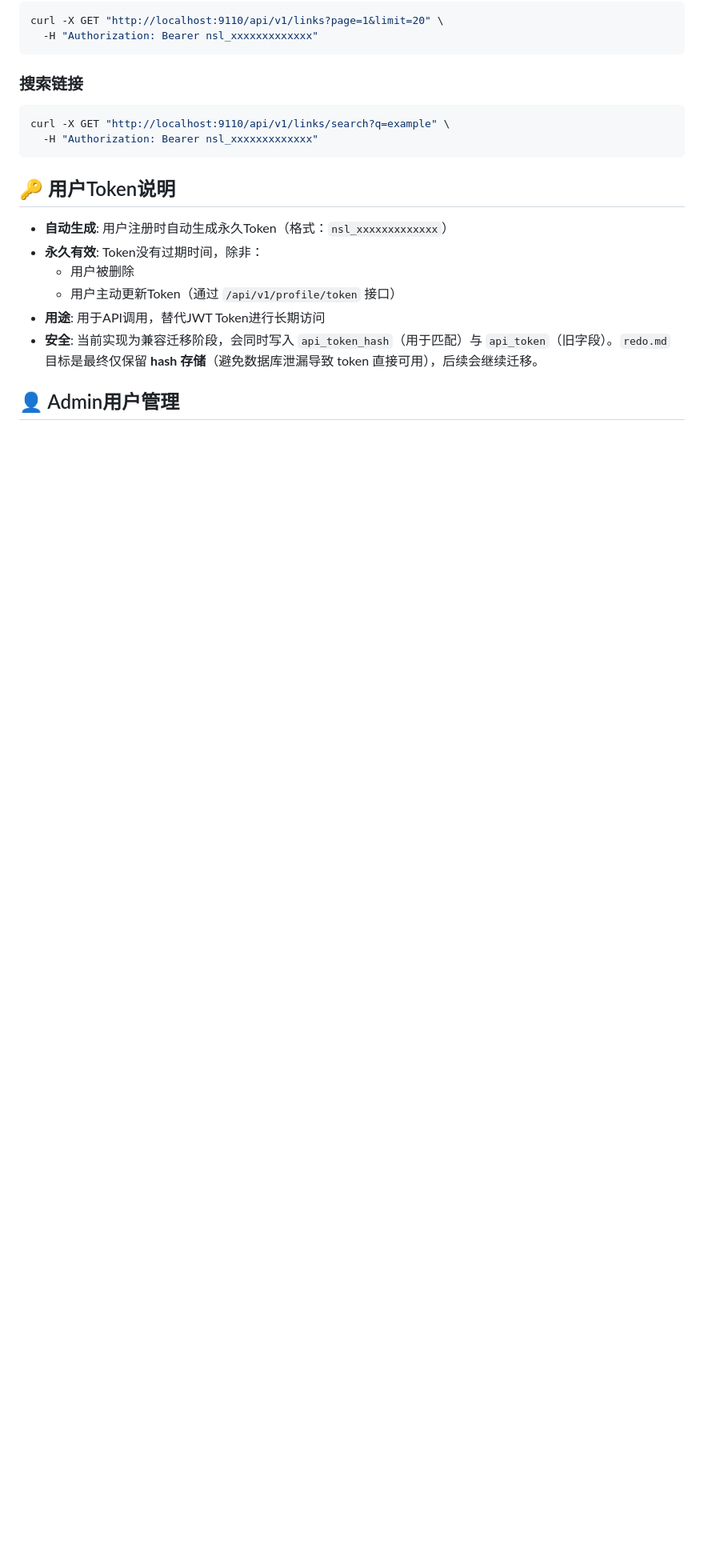
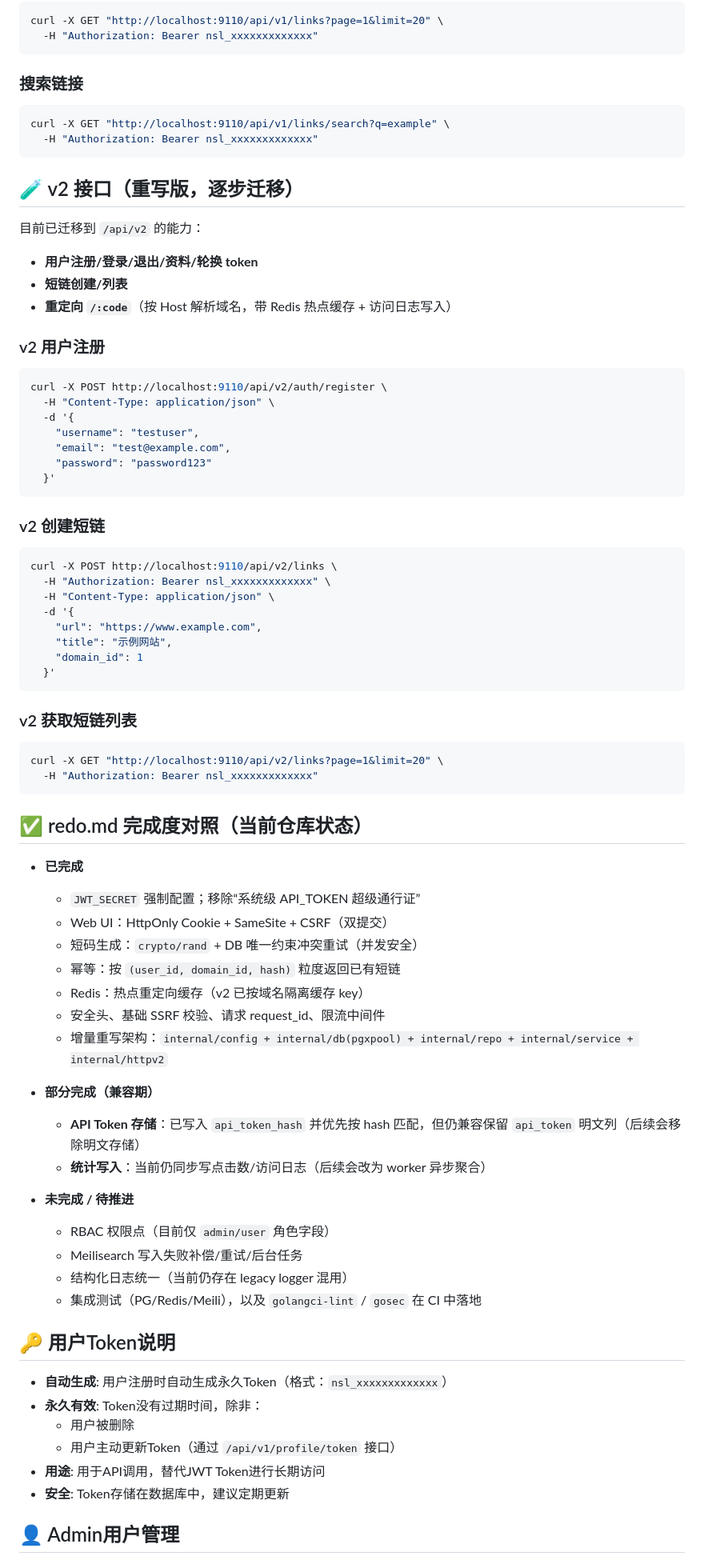
Before and after one commit to nodesire7/nsl-go, a Markdown page: README.md, the part around one of its changes. Shown at 80% size. Drawn GitHub-style; blank space fills up the shorter version.

````diff
--- a/README.md
+++ b/README.md
@@ -218,6 +230,66 @@ curl -X GET "http://localhost:9110/api/v1/links/search?q=example" \
   -H "Authorization: Bearer nsl_xxxxxxxxxxxxx"
 ```
 
+## 🧪 v2 接口（重写版，逐步迁移）
+
+目前已迁移到 `/api/v2` 的能力：
+- **用户注册/登录/退出/资料/轮换 token**
+- **短链创建/列表**
+- **重定向 `/:code`**（按 Host 解析域名，带 Redis 热点缓存 + 访问日志写入）
+
+### v2 用户注册
+
+```bash
+curl -X POST http://localhost:9110/api/v2/auth/register \
+  -H "Content-Type: application/json" \
+  -d '{
+    "username": "testuser",
+    "email": "test@example.com",
+    "password": "password123"
+  }'
+```
+
+### v2 创建短链
+
+```bash
+curl -X POST http://localhost:9110/api/v2/links \
+  -H "Authorization: Bearer nsl_xxxxxxxxxxxxx" \
+  -H "Content-Type: application/json" \
+  -d '{
+    "url": "https://www.example.com",
+    "title": "示例网站",
+    "domain_id": 1
+  }'
+```
+
+### v2 获取短链列表
+
+```bash
+curl -X GET "http://localhost:9110/api/v2/links?page=1&limit=20" \
+  -H "Authorization: Bearer nsl_xxxxxxxxxxxxx"
+```
+
+## ✅ redo.md 完成度对照（当前仓库状态）
+
+- **已完成**
+  - `JWT_SECRET` 强制配置；移除“系统级 API_TOKEN 超级通行证”
+  - Web UI：HttpOnly Cookie + SameSite + CSRF（双提交）
+  - 短码生成：`crypto/rand` + DB 唯一约束冲突重试（并发安全）
+  - 幂等：按 `(user_id, domain_id, hash)` 粒度返回已有短链
+  - Redis：热点重定向缓存（v2 已按域名隔离缓存 key）
+  - 安全头、基础 SSRF 校验、请求 request_id、限流中间件
+  - 增量重写架构：`internal/config + internal/db(pgxpool) + internal/repo + internal/service + internal/httpv2`
+
+- **部分完成（兼容期）**
+  - **API Token 存储**：已写入 `api_token_hash` 并优先按 hash 匹配，但仍兼容保留 `api_token` 明文列（后续会移除明文存储）
+  - **统计写入**：当前仍同步写点击数/访问日志（后续会改为 worker 异步聚合）
+
+- **未完成 / 待推进**
+  - RBAC 权限点（目前仅 `admin/user` 角色字段）
+  - Meilisearch 写入失败补偿/重试/后台任务
+  - 结构化日志统一（当前仍存在 legacy logger 混用）
+  - 集成测试（PG/Redis/Meili），以及 `golangci-lint` / `gosec` 在 CI 中落地
+
 ## 🔑 用户Token说明
 
 - **自动生成**: 用户注册时自动生成永久Token（格式：`nsl_xxxxxxxxxxxxx`）
@@ -225,7 +297,7 @@ curl -X GET "http://localhost:9110/api/v1/links/search?q=example" \
   - 用户被删除
   - 用户主动更新Token（通过 `/api/v1/profile/token` 接口）
 - **用途**: 用于API调用，替代JWT Token进行长期访问
-- **安全**: 当前实现为兼容迁移阶段，会同时写入 `api_token_hash`（用于匹配）与 `api_token`（旧字段）。`redo.md` 目标是最终仅保留 **hash 存储**（避免数据库泄漏导致 token 直接可用），后续会继续迁移。
+- **安全**: Token存储在数据库中，建议定期更新
 
 ## 👤 Admin用户管理
 
````
Also changed, not shown: other parts of README.md (+22 -44 lines), PROJECT.md (+16 -6 lines).
